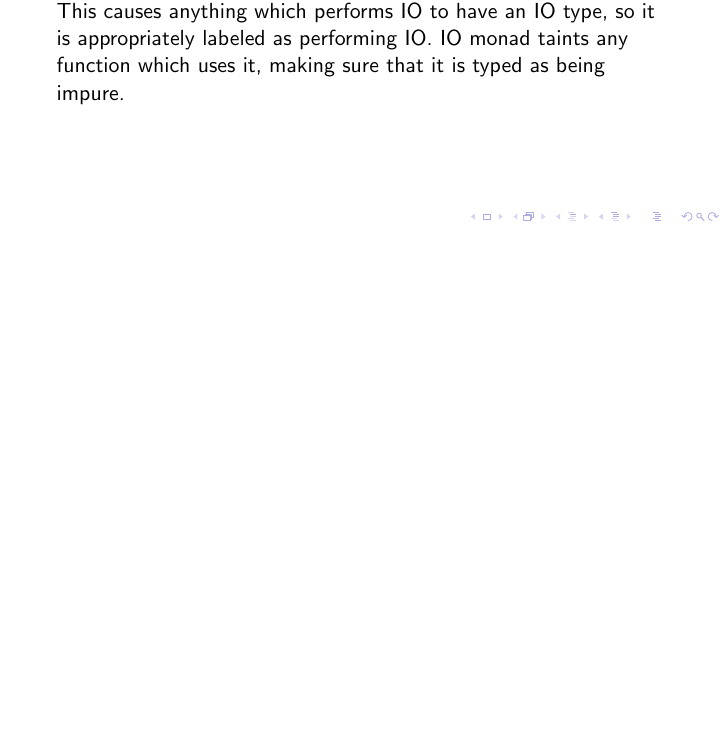
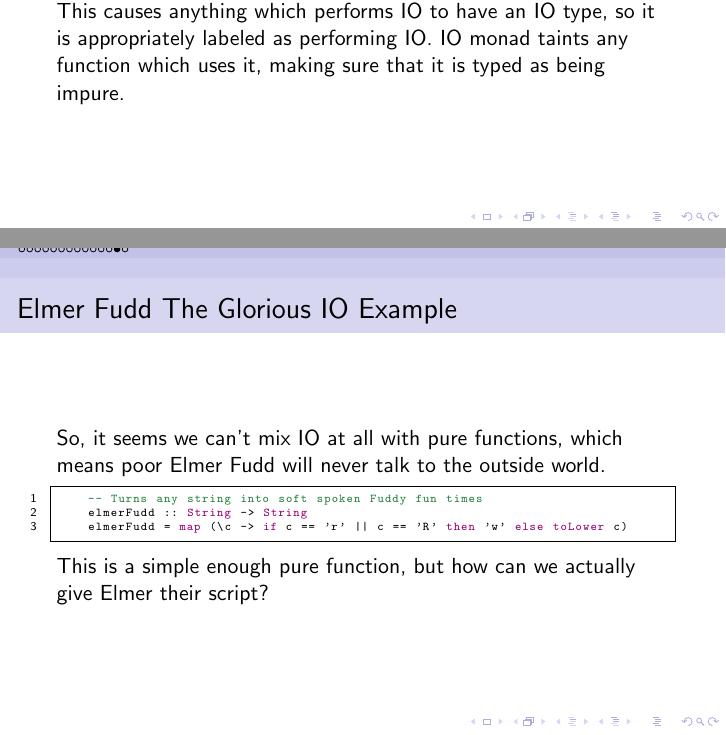
Before and after one commit to jedbarlow/cmput495, a LaTeX document (monad_intro.tex): part of page 12 of 12 before the commit and two parts of pages 12 and 13 of 14 after it, the two joined at a grey line, cut so that both start at the same text, the shorter picture padded with empty space. Compiled offline with pdfLaTeX.

Commit message:
Adding Elmer Fudd IO. Fixed issue with bind function being incorrect.

```diff
--- a/monad_intro.tex
+++ b/monad_intro.tex
@@ -177,3 +177,21 @@
   which uses it, making sure that it is typed as being impure.
 \end{frame}
 
+\begin{frame}[fragile]
+  \frametitle{Elmer Fudd The Glorious IO Example}
+
+  So, it seems we can't mix IO at all with pure functions, which means
+  poor Elmer Fudd will never talk to the outside world.
+
+  \begin{lstlisting}[frame=single,language=Haskell,breaklines=true]
+    -- Turns any string into soft spoken Fuddy fun times
+    elmerFudd :: String -> String
+    elmerFudd = map (\c -> if c == 'r' || c == 'R' then 'w' else toLower c)
+  \end{lstlisting}
+
+  This is a simple enough pure function, but how can we actually give
+  Elmer their script?
+\end{frame}
+
+\begin{frame}[fragile]
+  \frametitle{Elmer Fudd The Glorious IO Example}
```
Also changed, not shown: monad_intro.tex (11 more changed lines).
